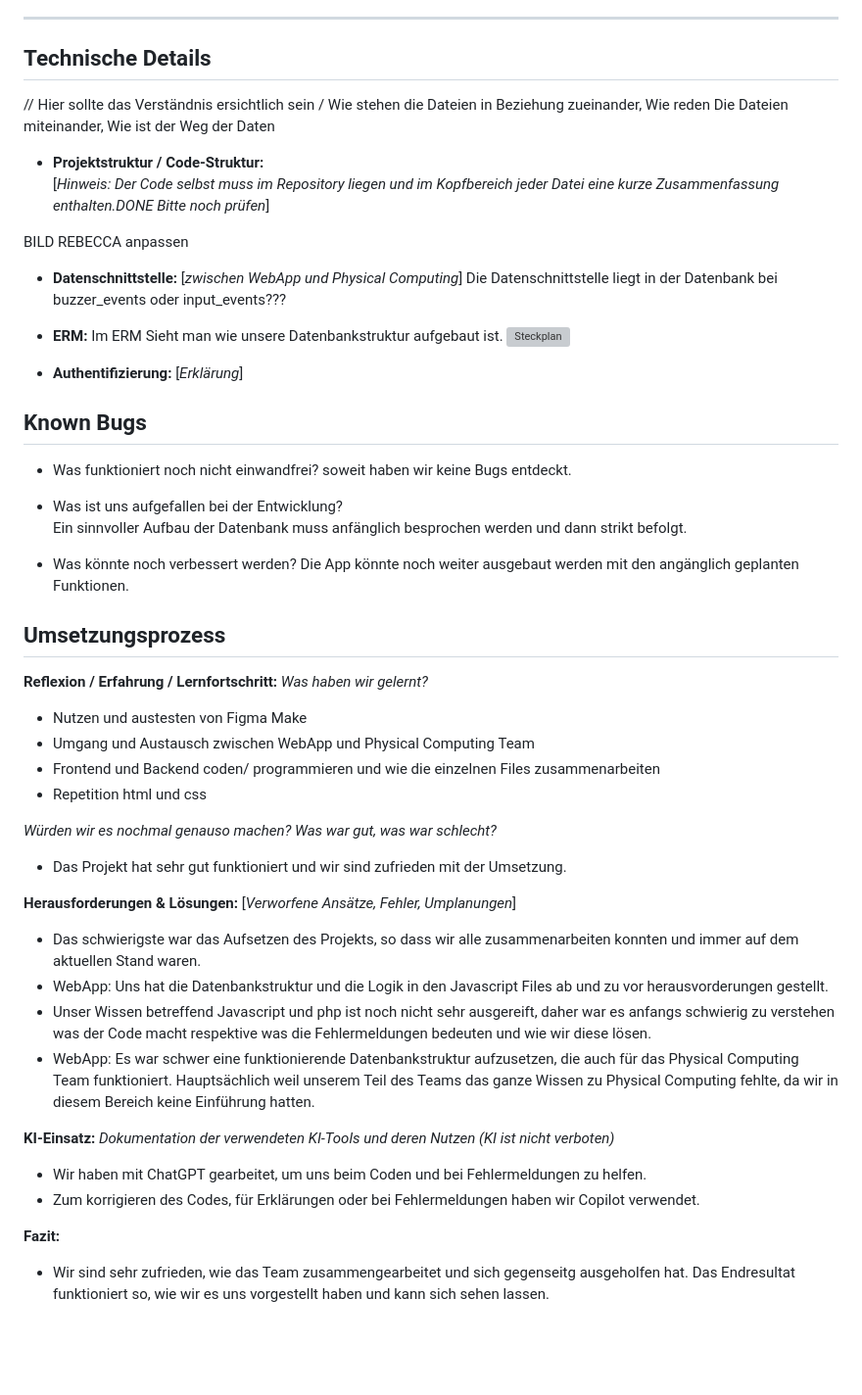
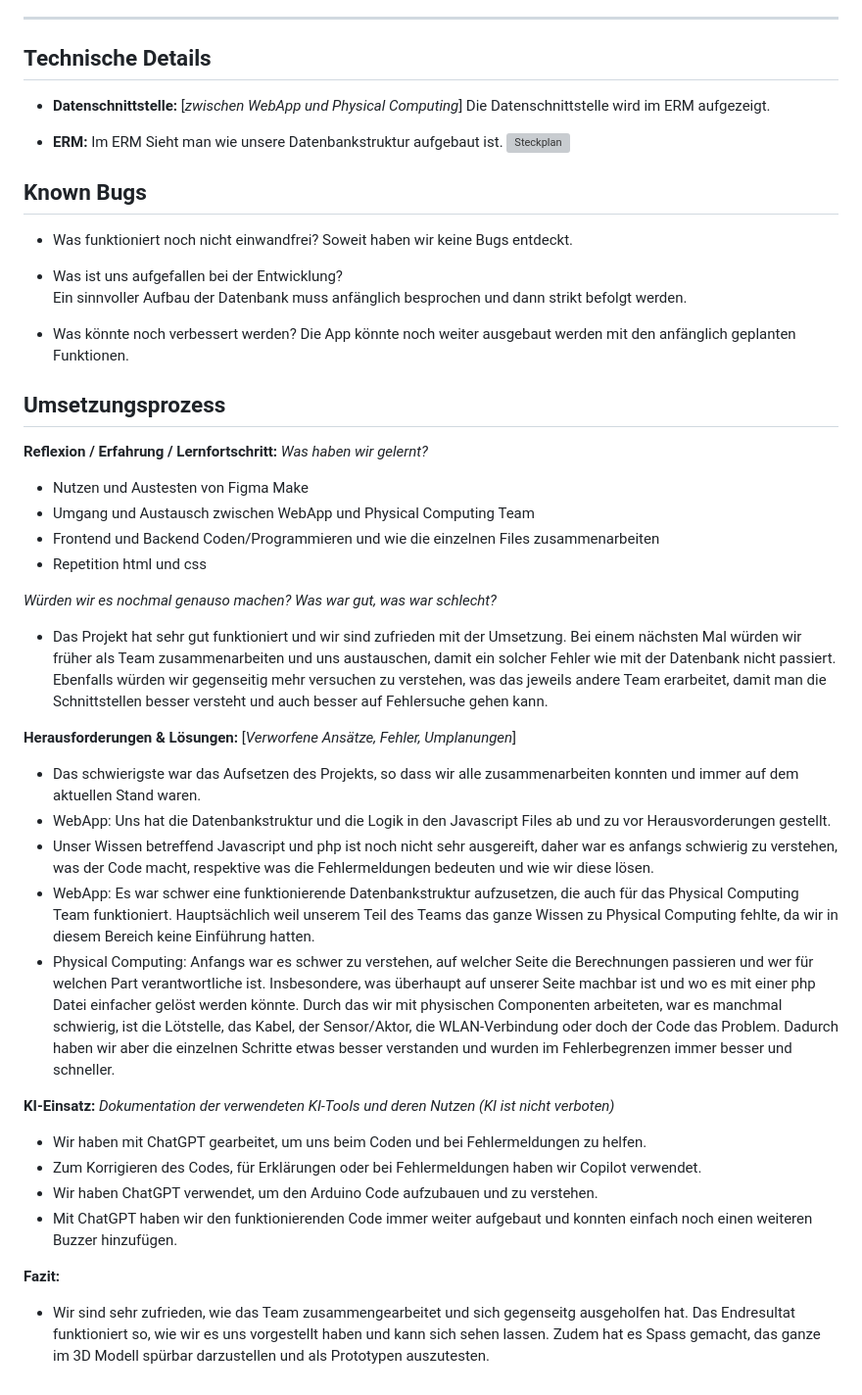
Before and after one commit to sselinass/IM4_projektordner, a Markdown page: README.md, the part around the change. Shown at 98% size. Rendered like a GitHub page; blank space fills up the shorter version; grey boxes are pictures that could not be loaded.

```diff
--- a/README.md
+++ b/README.md
@@ -445,58 +445,49 @@ Bei Software-Problemen kann es hilfreich sein, KI-Tools wie ChatGPT oder GitHub
 
 ## Technische Details
 
-// Hier sollte das Verständnis ersichtlich sein / Wie stehen die Dateien in Beziehung zueinander, Wie reden Die Dateien miteinander, Wie ist der Weg der Daten
-
-* **Projektstruktur / Code-Struktur:** \
-[*Hinweis: Der Code selbst muss im Repository liegen und im Kopfbereich jeder Datei eine kurze Zusammenfassung enthalten.DONE Bitte noch prüfen*\]
-
-BILD REBECCA anpassen
-
-
 * **Datenschnittstelle:** [*zwischen WebApp und Physical Computing*\]
-Die Datenschnittstelle liegt in der Datenbank bei buzzer_events oder input_events???
+Die Datenschnittstelle wird im ERM aufgezeigt.
 
 * **ERM:** Im ERM Sieht man wie unsere Datenbankstruktur aufgebaut ist.
 ![Steckplan](resources/img-README/IM4_ERM.png)
 
-
-* **Authentifizierung:** [*Erklärung*\]
-
 ## Known Bugs
 
 * Was funktioniert noch nicht einwandfrei?
-soweit haben wir keine Bugs entdeckt.
+Soweit haben wir keine Bugs entdeckt.
 
 * Was ist uns aufgefallen bei der Entwicklung?
-Ein sinnvoller Aufbau der Datenbank muss anfänglich besprochen werden und dann strikt befolgt.
+Ein sinnvoller Aufbau der Datenbank muss anfänglich besprochen und dann strikt befolgt werden.
 
 * Was könnte noch verbessert werden?
-Die App könnte noch weiter ausgebaut werden mit den angänglich geplanten Funktionen.
+Die App könnte noch weiter ausgebaut werden mit den anfänglich geplanten Funktionen.
 
 ## Umsetzungsprozess
 
 **Reflexion / Erfahrung / Lernfortschritt:**
 *Was haben wir gelernt?*
-* Nutzen und austesten von Figma Make
+* Nutzen und Austesten von Figma Make
 * Umgang und Austausch zwischen WebApp und Physical Computing Team
-* Frontend und Backend coden/ programmieren und wie die einzelnen Files zusammenarbeiten
+* Frontend und Backend Coden/Programmieren und wie die einzelnen Files zusammenarbeiten
 * Repetition html und css
 
 
 *Würden wir es nochmal genauso machen? Was war gut, was war schlecht?*
-* Das Projekt hat sehr gut funktioniert und wir sind zufrieden mit der Umsetzung.
+* Das Projekt hat sehr gut funktioniert und wir sind zufrieden mit der Umsetzung. Bei einem nächsten Mal würden wir früher als Team zusammenarbeiten und uns austauschen, damit ein solcher Fehler wie mit der Datenbank nicht passiert. Ebenfalls würden wir gegenseitig mehr versuchen zu verstehen, was das jeweils andere Team erarbeitet, damit man die Schnittstellen besser versteht und auch besser auf Fehlersuche gehen kann.
 
 **Herausforderungen & Lösungen:** [*Verworfene Ansätze, Fehler, Umplanungen*\]
 * Das schwierigste war das Aufsetzen des Projekts, so dass wir alle zusammenarbeiten konnten und immer auf dem aktuellen Stand waren.
-* WebApp: Uns hat die Datenbankstruktur und die Logik in den Javascript Files ab und zu vor herausvorderungen gestellt.
-* Unser Wissen betreffend Javascript und php ist noch nicht sehr ausgereift, daher war es anfangs schwierig zu verstehen was der Code macht respektive was die Fehlermeldungen bedeuten und wie wir diese lösen.
+* WebApp: Uns hat die Datenbankstruktur und die Logik in den Javascript Files ab und zu vor Herausvorderungen gestellt.
+* Unser Wissen betreffend Javascript und php ist noch nicht sehr ausgereift, daher war es anfangs schwierig zu verstehen, was der Code macht, respektive was die Fehlermeldungen bedeuten und wie wir diese lösen.
 * WebApp: Es war schwer eine funktionierende Datenbankstruktur aufzusetzen, die auch für das Physical Computing Team funktioniert. Hauptsächlich weil unserem Teil des Teams das ganze Wissen zu Physical Computing fehlte, da wir in diesem Bereich keine Einführung hatten.
-
+* Physical Computing: Anfangs war es schwer zu verstehen, auf welcher Seite die Berechnungen passieren und wer für welchen Part verantwortliche ist. Insbesondere, was überhaupt auf unserer Seite machbar ist und wo es mit einer php Datei einfacher gelöst werden könnte. Durch das wir mit physischen Componenten arbeiteten, war es manchmal schwierig, ist die Lötstelle, das Kabel, der Sensor/Aktor, die WLAN-Verbindung oder doch der Code das Problem. Dadurch haben wir aber die einzelnen Schritte etwas besser verstanden und wurden im Fehlerbegrenzen immer besser und schneller.
 
 **KI-Einsatz:** *Dokumentation der verwendeten KI-Tools und deren Nutzen (KI ist nicht verboten)*
 * Wir haben mit ChatGPT gearbeitet, um uns beim Coden und bei Fehlermeldungen zu helfen.
-* Zum korrigieren des Codes, für Erklärungen oder bei Fehlermeldungen haben wir Copilot verwendet.
+* Zum Korrigieren des Codes, für Erklärungen oder bei Fehlermeldungen haben wir Copilot verwendet.
+* Wir haben ChatGPT verwendet, um den Arduino Code aufzubauen und zu verstehen.
+* Mit ChatGPT haben wir den funktionierenden Code immer weiter aufgebaut und konnten einfach noch einen weiteren Buzzer hinzufügen.
 
 
 **Fazit:**
-* Wir sind sehr zufrieden, wie das Team zusammengearbeitet und sich gegenseitg ausgeholfen hat. Das Endresultat funktioniert so, wie wir es uns vorgestellt haben und kann sich sehen lassen.
+* Wir sind sehr zufrieden, wie das Team zusammengearbeitet und sich gegenseitg ausgeholfen hat. Das Endresultat funktioniert so, wie wir es uns vorgestellt haben und kann sich sehen lassen. Zudem hat es Spass gemacht, das ganze im 3D Modell spürbar darzustellen und als Prototypen auszutesten.
```
